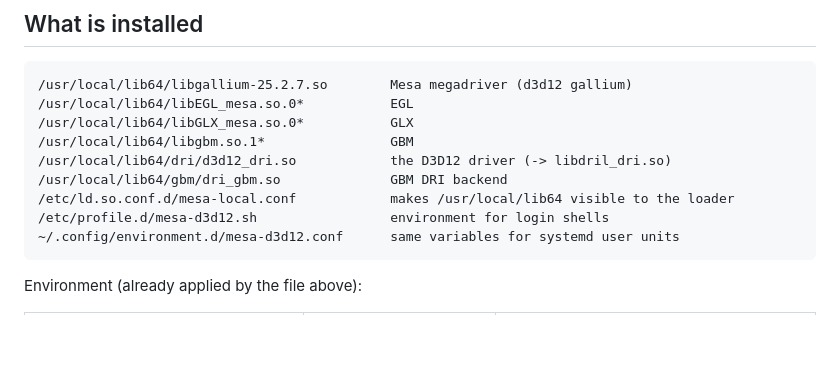
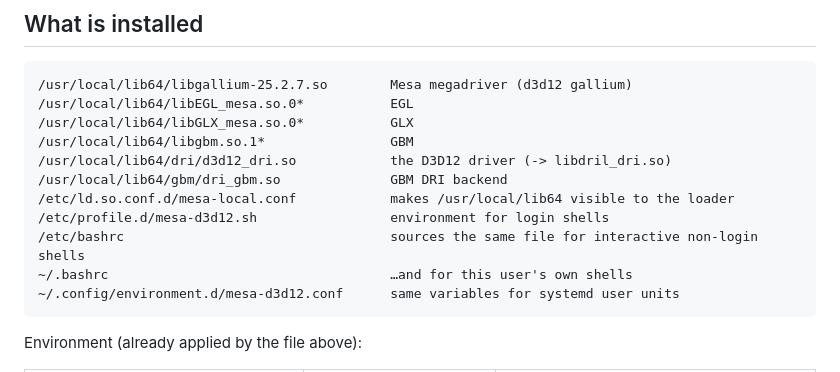
Before and after one commit to kiuckhuang/cozy-room, a Markdown page: WSL_GPU.md, the part around the change. GitHub-like rendering; blank space fills up the shorter version.

Commit message:
WSL_GPU: document the /etc/bashrc and ~/.bashrc wiring

````diff
--- a/WSL_GPU.md
+++ b/WSL_GPU.md
@@ -29,6 +29,8 @@ Takes effect in **new** shells. To apply now: `source /etc/profile.d/mesa-d3d12.
 /usr/local/lib64/gbm/dri_gbm.so              GBM DRI backend
 /etc/ld.so.conf.d/mesa-local.conf            makes /usr/local/lib64 visible to the loader
 /etc/profile.d/mesa-d3d12.sh                 environment for login shells
+/etc/bashrc                                  sources the same file for interactive non-login shells
+~/.bashrc                                    …and for this user's own shells
 ~/.config/environment.d/mesa-d3d12.conf      same variables for systemd user units
 ```
 
````
